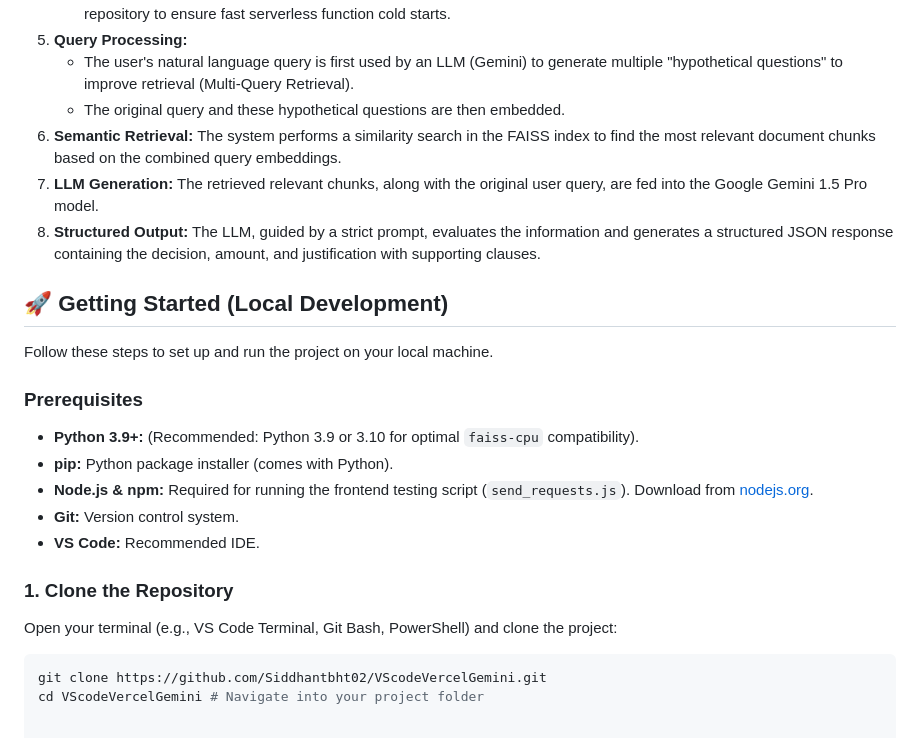
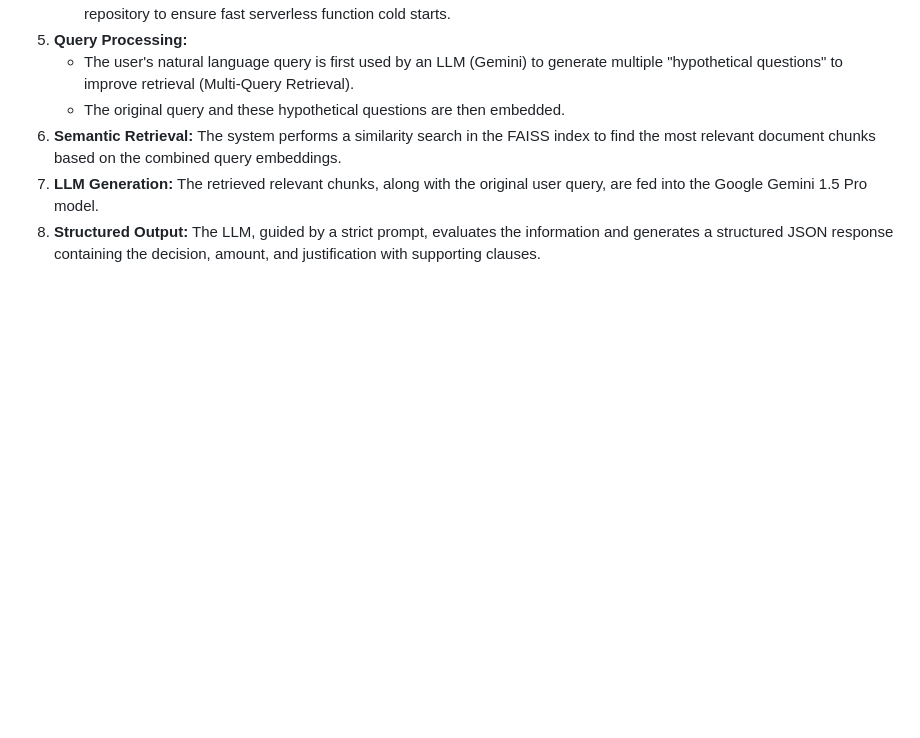
Before and after one commit to Siddhantbht02/CogniQuery, a Markdown page: README.md, the part around the change. Drawn GitHub-style; blank space fills up the shorter version.

````diff
--- a/README.md
+++ b/README.md
@@ -33,23 +33,3 @@ This system is built on the **Retrieval-Augmented Generation (RAG)** paradigm to
 6.  **Semantic Retrieval:** The system performs a similarity search in the FAISS index to find the most relevant document chunks based on the combined query embeddings.
 7.  **LLM Generation:** The retrieved relevant chunks, along with the original user query, are fed into the Google Gemini 1.5 Pro model.
 8.  **Structured Output:** The LLM, guided by a strict prompt, evaluates the information and generates a structured JSON response containing the decision, amount, and justification with supporting clauses.
-
-## 🚀 Getting Started (Local Development)
-
-Follow these steps to set up and run the project on your local machine.
-
-### Prerequisites
-
-*   **Python 3.9+:** (Recommended: Python 3.9 or 3.10 for optimal `faiss-cpu` compatibility).
-*   **pip:** Python package installer (comes with Python).
-*   **Node.js & npm:** Required for running the frontend testing script (`send_requests.js`). Download from [nodejs.org](https://nodejs.org/).
-*   **Git:** Version control system.
-*   **VS Code:** Recommended IDE.
-
-### 1. Clone the Repository
-
-Open your terminal (e.g., VS Code Terminal, Git Bash, PowerShell) and clone the project:
-
-```bash
-git clone https://github.com/Siddhantbht02/VScodeVercelGemini.git
-cd VScodeVercelGemini # Navigate into your project folder
````
